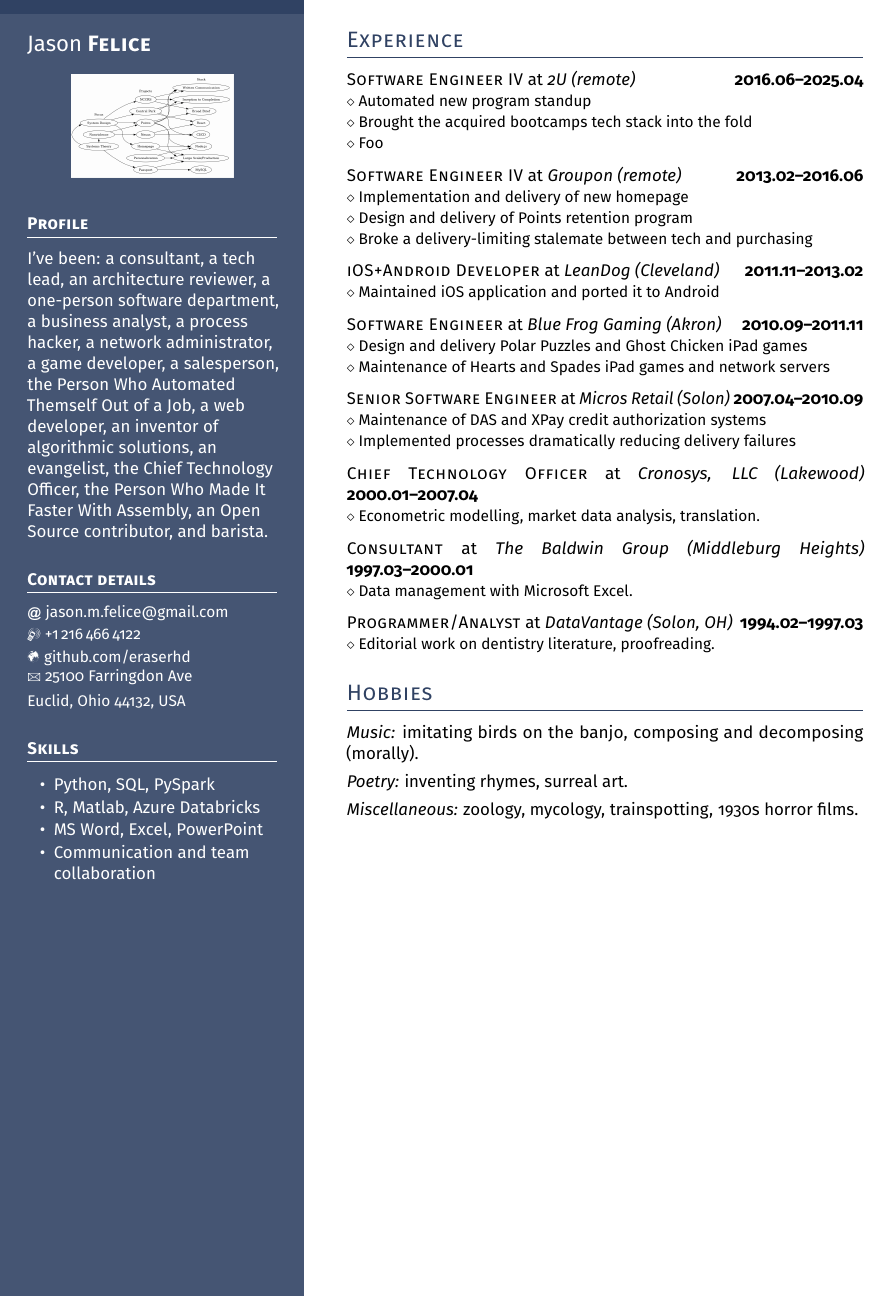
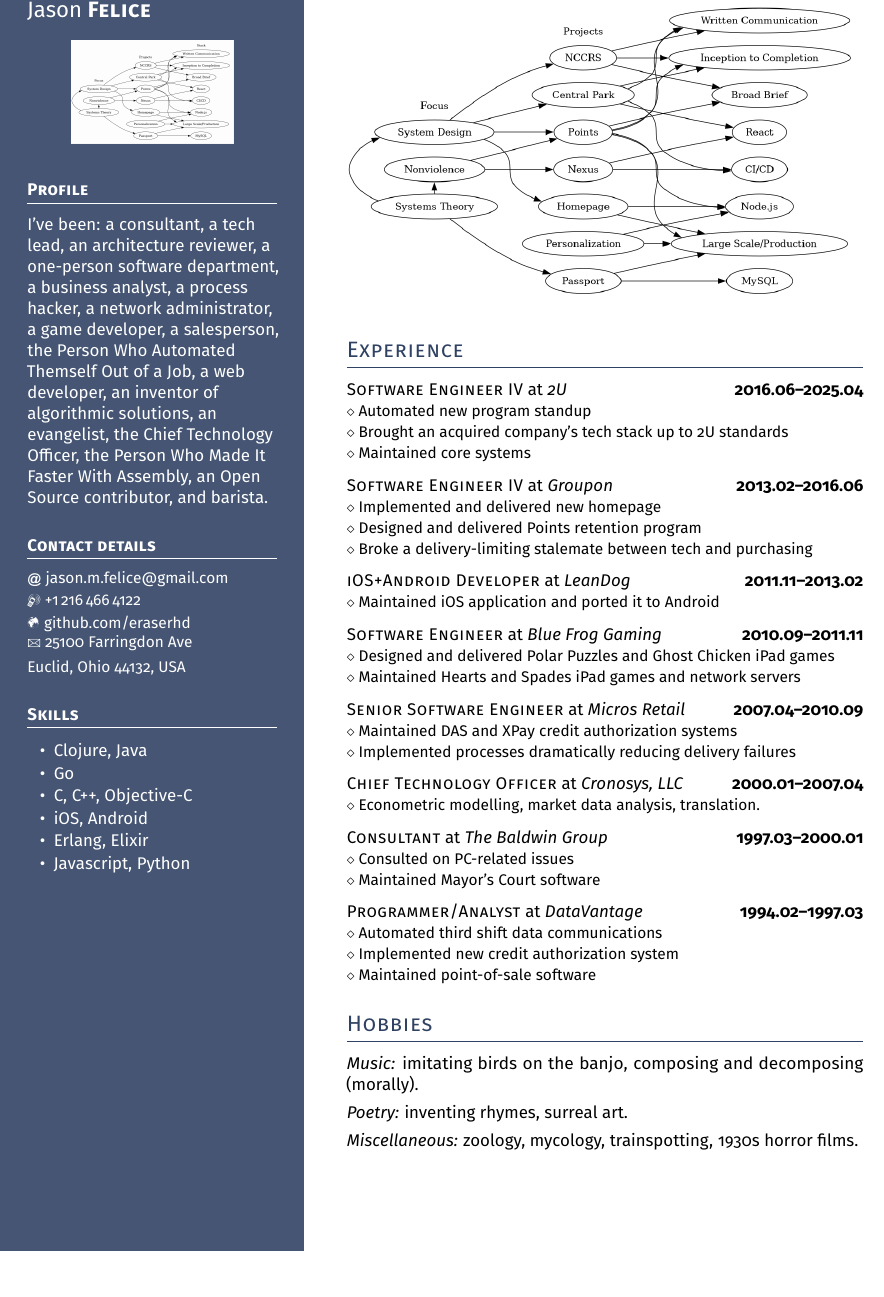
Before and after one commit to eraserhd/resume, a LaTeX CV (resume.tex): part of the page, cut so that both start at the same text, the shorter picture padded with empty space. Compiled offline with pdfLaTeX.

Commit message:
More stuff

```diff
--- a/resume.tex
+++ b/resume.tex
@@ -102,10 +102,12 @@
 \headleft{Skills}
 
 \begin{itemize}
-\item Python, SQL, PySpark
-\item R, Matlab, Azure Databricks
-\item MS Word, Excel, PowerPoint
-\item Communication and team collaboration
+\item Clojure, Java
+\item Go
+\item C, C++, Objective-C
+\item iOS, Android
+\item Erlang, Elixir
+\item Javascript, Python
 \end{itemize}
 
 \end{minipage}%
@@ -118,44 +120,49 @@
 
 \vspace{2ex}
 
+\null\hfill\includegraphics[width=\textwidth]{stack_graph.png}\hfill\null
+
 \headright{Experience}
 
-\textsc{Software Engineer IV} at \textit{2U (remote)}  \dates{2016.06--2025.04} \\
+\textsc{Software Engineer IV} at \textit{2U}  \dates{2016.06--2025.04} \\
 \smaller{Automated new program standup} \\
-\smaller{Brought the acquired bootcamps tech stack into the fold} \\
-\smaller{Foo}
+\smaller{Brought an acquired company's tech stack up to 2U standards} \\
+\smaller{Maintained core systems}
 
 \is % Item spacing -- defined in the preamble
-\textsc{Software Engineer IV} at \textit{Groupon (remote)}  \dates{2013.02--2016.06} \\
-\smaller{Implementation and delivery of new homepage} \\
-\smaller{Design and delivery of Points retention program} \\
+\textsc{Software Engineer IV} at \textit{Groupon}  \dates{2013.02--2016.06} \\
+\smaller{Implemented and delivered new homepage} \\
+\smaller{Designed and delivered Points retention program} \\
 \smaller{Broke a delivery-limiting stalemate between tech and purchasing}
 
 \is
-\textsc{iOS+Android Developer} at \textit{LeanDog (Cleveland)} \dates{2011.11--2013.02} \\
+\textsc{iOS+Android Developer} at \textit{LeanDog} \dates{2011.11--2013.02} \\
 \smaller{Maintained iOS application and ported it to Android}
 
 \is
-\textsc{Software Engineer} at \textit{Blue Frog Gaming (Akron)} \dates{2010.09--2011.11} \\
-\smaller{Design and delivery Polar Puzzles and Ghost Chicken iPad games} \\
-\smaller{Maintenance of Hearts and Spades iPad games and network servers}
+\textsc{Software Engineer} at \textit{Blue Frog Gaming} \dates{2010.09--2011.11} \\
+\smaller{Designed and delivered Polar Puzzles and Ghost Chicken iPad games} \\
+\smaller{Maintained Hearts and Spades iPad games and network servers}
 
 \is
-\textsc{Senior Software Engineer} at \textit{Micros Retail (Solon)} \dates{2007.04--2010.09} \\
-\smaller{Maintenance of DAS and XPay credit authorization systems} \\
+\textsc{Senior Software Engineer} at \textit{Micros Retail} \dates{2007.04--2010.09} \\
+\smaller{Maintained DAS and XPay credit authorization systems} \\
 \smaller{Implemented processes dramatically reducing delivery failures}
 
 \is
-\textsc{Chief Technology Officer} at \textit{Cronosys, LLC (Lakewood)} \dates{2000.01--2007.04} \\
+\textsc{Chief Technology Officer} at \textit{Cronosys, LLC} \dates{2000.01--2007.04} \\
 \smaller{Econometric modelling, market data analysis, translation.}
 
 \is
-\textsc{Consultant} at \textit{The Baldwin Group (Middleburg Heights)} \dates{1997.03--2000.01}\\
-\smaller{Data management with Microsoft Excel.}
+\textsc{Consultant} at \textit{The Baldwin Group} \dates{1997.03--2000.01}\\
+\smaller{Consulted on PC-related issues} \\
+\smaller{Maintained Mayor's Court software}
 
 \is
-\textsc{Programmer/Analyst} at \textit{DataVantage (Solon, OH)} \dates{1994.02--1997.03} \\
-\smaller{Editorial work on dentistry literature, proofreading.}
+\textsc{Programmer/Analyst} at \textit{DataVantage} \dates{1994.02--1997.03} \\
+\smaller{Automated third shift data communications} \\
+\smaller{Implemented new credit authorization system} \\
+\smaller{Maintained point-of-sale software}
 
 \headright{Hobbies}
 
```
Also changed, not shown: resume.pdf.
